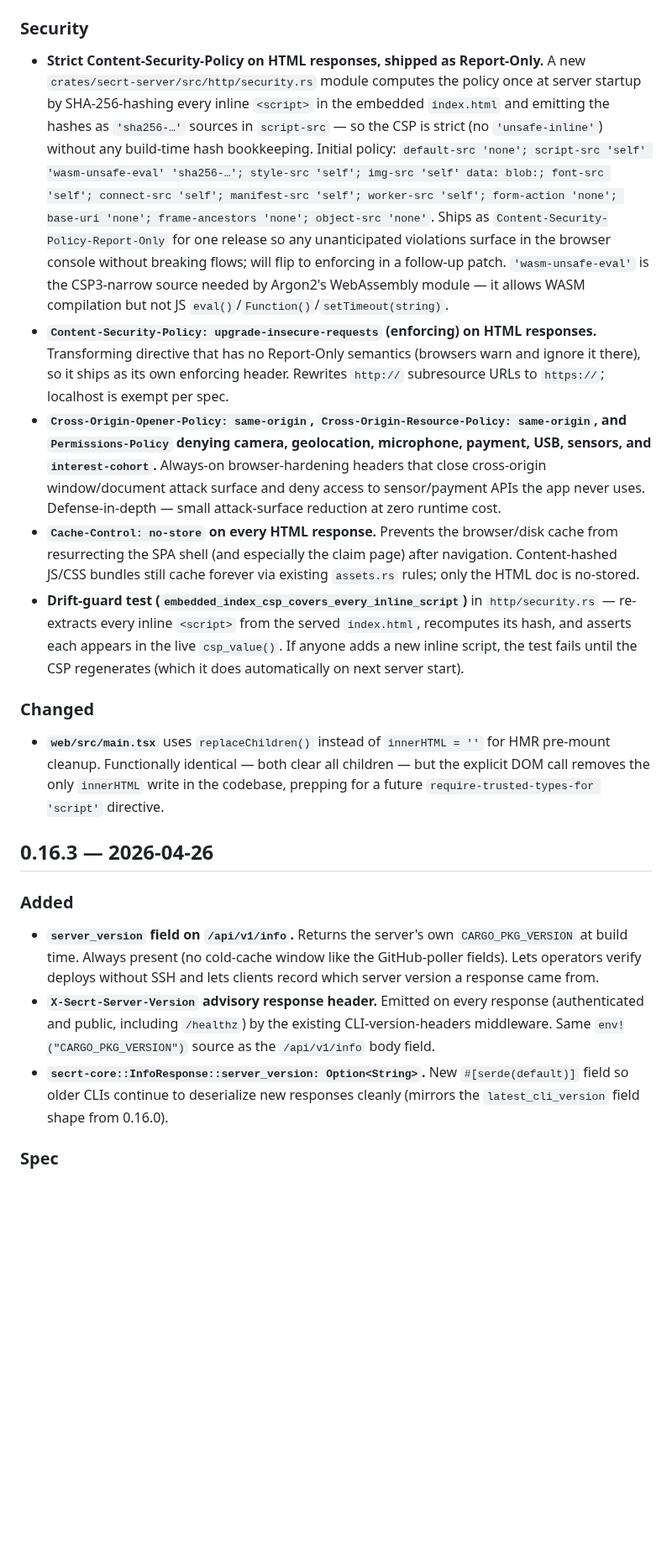
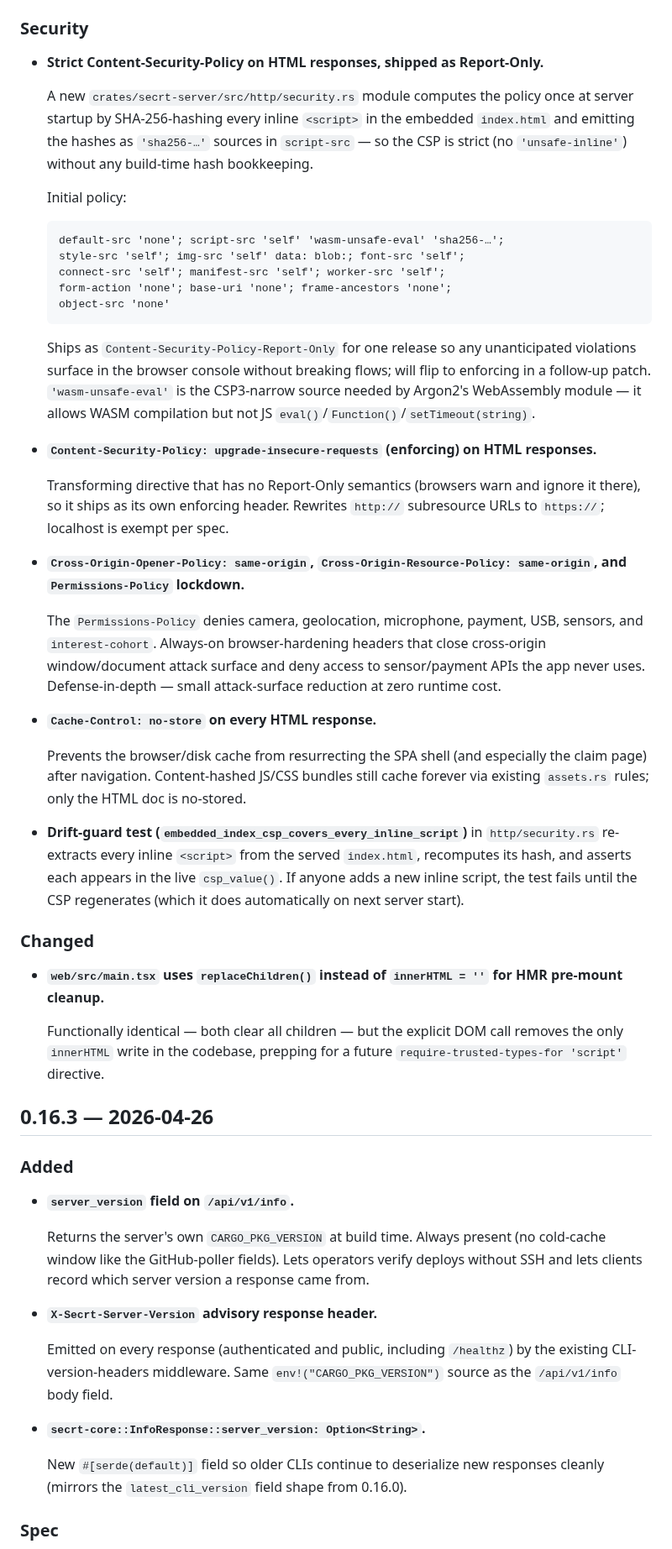
Before and after one commit to getsecrt/secrt, a Markdown page: crates/secrt-server/CHANGELOG.md, the part around one of its changes. Shown at 84% size. GitHub-like rendering; blank space fills up the shorter version.

````diff
--- a/crates/secrt-server/CHANGELOG.md
+++ b/crates/secrt-server/CHANGELOG.md
@@ -113,23 +248,57 @@ Beta notes: not all PRF-capable providers forward the extension yet — Bitwarde
 
 ### Security
 
-- **Strict Content-Security-Policy on HTML responses, shipped as Report-Only.** A new `crates/secrt-server/src/http/security.rs` module computes the policy once at server startup by SHA-256-hashing every inline `<script>` in the embedded `index.html` and emitting the hashes as `'sha256-…'` sources in `script-src` — so the CSP is strict (no `'unsafe-inline'`) without any build-time hash bookkeeping. Initial policy: `default-src 'none'; script-src 'self' 'wasm-unsafe-eval' 'sha256-…'; style-src 'self'; img-src 'self' data: blob:; font-src 'self'; connect-src 'self'; manifest-src 'self'; worker-src 'self'; form-action 'none'; base-uri 'none'; frame-ancestors 'none'; object-src 'none'`. Ships as `Content-Security-Policy-Report-Only` for one release so any unanticipated violations surface in the browser console without breaking flows; will flip to enforcing in a follow-up patch. `'wasm-unsafe-eval'` is the CSP3-narrow source needed by Argon2's WebAssembly module — it allows WASM compilation but not JS `eval()`/`Function()`/`setTimeout(string)`.
-- **`Content-Security-Policy: upgrade-insecure-requests` (enforcing) on HTML responses.** Transforming directive that has no Report-Only semantics (browsers warn and ignore it there), so it ships as its own enforcing header. Rewrites `http://` subresource URLs to `https://`; localhost is exempt per spec.
-- **`Cross-Origin-Opener-Policy: same-origin`, `Cross-Origin-Resource-Policy: same-origin`, and `Permissions-Policy` denying camera, geolocation, microphone, payment, USB, sensors, and `interest-cohort`.** Always-on browser-hardening headers that close cross-origin window/document attack surface and deny access to sensor/payment APIs the app never uses. Defense-in-depth — small attack-surface reduction at zero runtime cost.
-- **`Cache-Control: no-store` on every HTML response.** Prevents the browser/disk cache from resurrecting the SPA shell (and especially the claim page) after navigation. Content-hashed JS/CSS bundles still cache forever via existing `assets.rs` rules; only the HTML doc is no-stored.
-- **Drift-guard test (`embedded_index_csp_covers_every_inline_script`)** in `http/security.rs` — re-extracts every inline `<script>` from the served `index.html`, recomputes its hash, and asserts each appears in the live `csp_value()`. If anyone adds a new inline script, the test fails until the CSP regenerates (which it does automatically on next server start).
+- **Strict Content-Security-Policy on HTML responses, shipped as Report-Only.**
+
+  A new `crates/secrt-server/src/http/security.rs` module computes the policy once at server startup by SHA-256-hashing every inline `<script>` in the embedded `index.html` and emitting the hashes as `'sha256-…'` sources in `script-src` — so the CSP is strict (no `'unsafe-inline'`) without any build-time hash bookkeeping.
+
+  Initial policy:
+
+  ```
+  default-src 'none'; script-src 'self' 'wasm-unsafe-eval' 'sha256-…';
+  style-src 'self'; img-src 'self' data: blob:; font-src 'self';
+  connect-src 'self'; manifest-src 'self'; worker-src 'self';
+  form-action 'none'; base-uri 'none'; frame-ancestors 'none';
+  object-src 'none'
+  ```
+
+  Ships as `Content-Security-Policy-Report-Only` for one release so any unanticipated violations surface in the browser console without breaking flows; will flip to enforcing in a follow-up patch. `'wasm-unsafe-eval'` is the CSP3-narrow source needed by Argon2's WebAssembly module — it allows WASM compilation but not JS `eval()`/`Function()`/`setTimeout(string)`.
+
+- **`Content-Security-Policy: upgrade-insecure-requests` (enforcing) on HTML responses.**
+
+  Transforming directive that has no Report-Only semantics (browsers warn and ignore it there), so it ships as its own enforcing header. Rewrites `http://` subresource URLs to `https://`; localhost is exempt per spec.
+
+- **`Cross-Origin-Opener-Policy: same-origin`, `Cross-Origin-Resource-Policy: same-origin`, and `Permissions-Policy` lockdown.**
+
+  The `Permissions-Policy` denies camera, geolocation, microphone, payment, USB, sensors, and `interest-cohort`. Always-on browser-hardening headers that close cross-origin window/document attack surface and deny access to sensor/payment APIs the app never uses. Defense-in-depth — small attack-surface reduction at zero runtime cost.
+
+- **`Cache-Control: no-store` on every HTML response.**
+
+  Prevents the browser/disk cache from resurrecting the SPA shell (and especially the claim page) after navigation. Content-hashed JS/CSS bundles still cache forever via existing `assets.rs` rules; only the HTML doc is no-stored.
+
+- **Drift-guard test (`embedded_index_csp_covers_every_inline_script`)** in `http/security.rs` re-extracts every inline `<script>` from the served `index.html`, recomputes its hash, and asserts each appears in the live `csp_value()`. If anyone adds a new inline script, the test fails until the CSP regenerates (which it does automatically on next server start).
 
 ### Changed
 
-- **`web/src/main.tsx`** uses `replaceChildren()` instead of `innerHTML = ''` for HMR pre-mount cleanup. Functionally identical — both clear all children — but the explicit DOM call removes the only `innerHTML` write in the codebase, prepping for a future `require-trusted-types-for 'script'` directive.
+- **`web/src/main.tsx` uses `replaceChildren()` instead of `innerHTML = ''` for HMR pre-mount cleanup.**
+
+  Functionally identical — both clear all children — but the explicit DOM call removes the only `innerHTML` write in the codebase, prepping for a future `require-trusted-types-for 'script'` directive.
 
 ## 0.16.3 — 2026-04-26
 
 ### Added
 
-- **`server_version` field on `/api/v1/info`.** Returns the server's own `CARGO_PKG_VERSION` at build time. Always present (no cold-cache window like the GitHub-poller fields). Lets operators verify deploys without SSH and lets clients record which server version a response came from.
-- **`X-Secrt-Server-Version` advisory response header.** Emitted on every response (authenticated and public, including `/healthz`) by the existing CLI-version-headers middleware. Same `env!("CARGO_PKG_VERSION")` source as the `/api/v1/info` body field.
-- **`secrt-core::InfoResponse::server_version: Option<String>`.** New `#[serde(default)]` field so older CLIs continue to deserialize new responses cleanly (mirrors the `latest_cli_version` field shape from 0.16.0).
+- **`server_version` field on `/api/v1/info`.**
+
+  Returns the server's own `CARGO_PKG_VERSION` at build time. Always present (no cold-cache window like the GitHub-poller fields). Lets operators verify deploys without SSH and lets clients record which server version a response came from.
+
+- **`X-Secrt-Server-Version` advisory response header.**
+
+  Emitted on every response (authenticated and public, including `/healthz`) by the existing CLI-version-headers middleware. Same `env!("CARGO_PKG_VERSION")` source as the `/api/v1/info` body field.
+
+- **`secrt-core::InfoResponse::server_version: Option<String>`.**
+
+  New `#[serde(default)]` field so older CLIs continue to deserialize new responses cleanly (mirrors the `latest_cli_version` field shape from 0.16.0).
 
 ### Spec
 
````
Also changed, not shown: other parts of crates/secrt-server/CHANGELOG.md (+187 -30 lines), crates/secrt-cli/CHANGELOG.md (+100 -48 lines).
